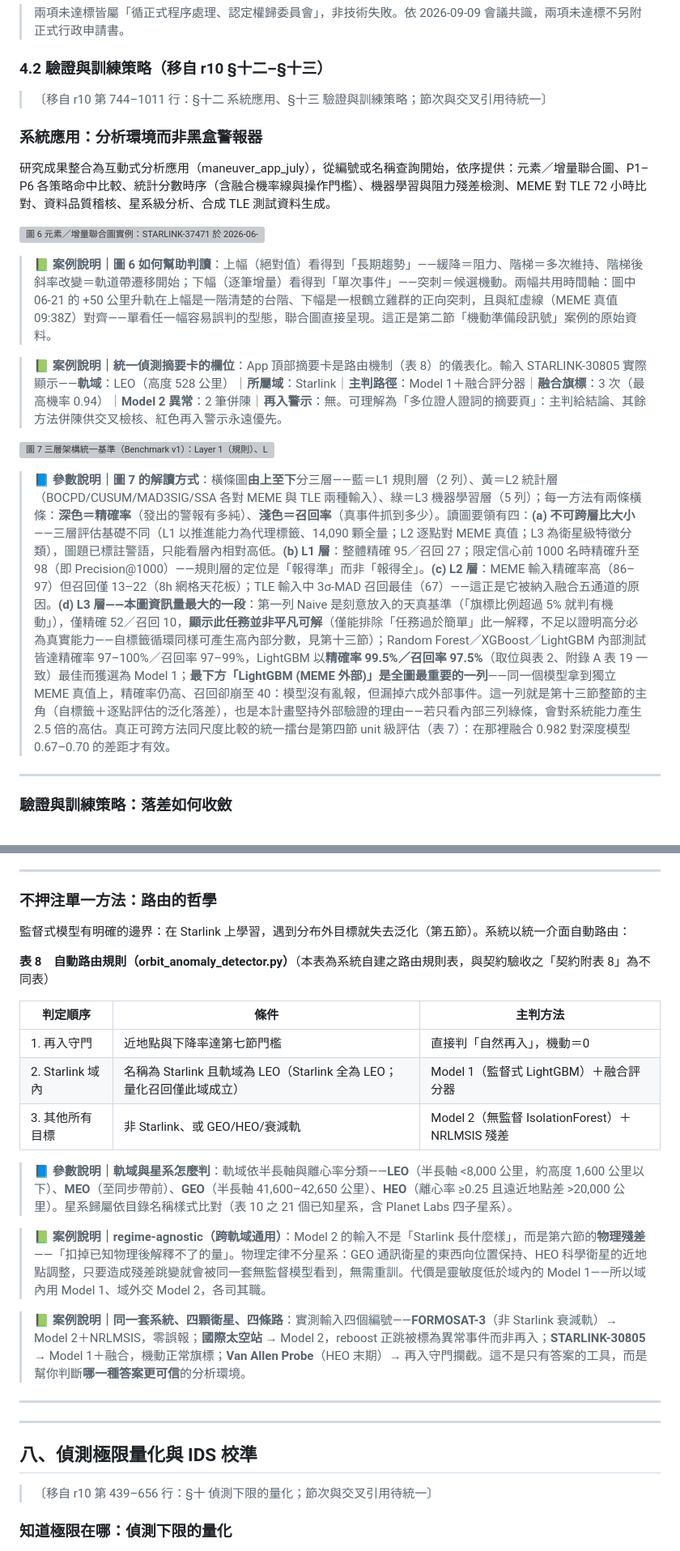
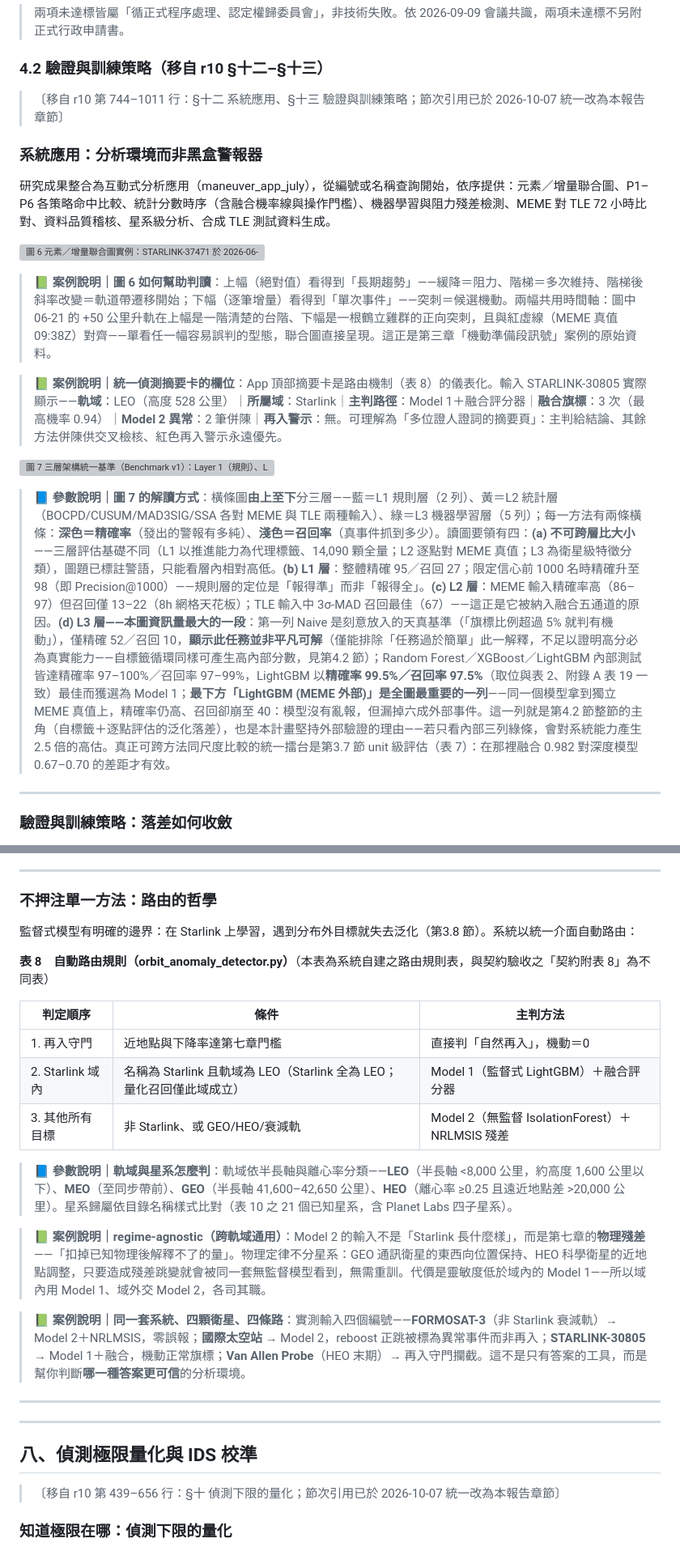
Before and after one commit to RhynoW/Sat_TraingDataExtension, a Markdown page: docs/期末報告_草稿_20261007.md, 2 parts joined by grey strips. Shown at 81% size. Rendered like a GitHub page; grey boxes are pictures that could not be loaded.

```diff
--- a/docs/期末報告_草稿_20261007.md
+++ b/docs/期末報告_草稿_20261007.md
@@ -315,7 +315,7 @@ $$z_{\mathrm{rob}}=0.6745\,\frac{x-\tilde{x}}{\mathrm{MAD}}\tag{6}$$
 
 ### 4.2 驗證與訓練策略（移自 r10 §十二–§十三）
 
-> 〔移自 r10 第 744–1011 行：§十二 系統應用、§十三 驗證與訓練策略；節次與交叉引用待統一〕
+> 〔移自 r10 第 744–1011 行：§十二 系統應用、§十三 驗證與訓練策略；節次引用已於 2026-10-07 統一改為本報告章節〕
 
 ### 系統應用：分析環境而非黑盒警報器
 
@@ -323,13 +323,13 @@ $$z_{\mathrm{rob}}=0.6745\,\frac{x-\tilde{x}}{\mathrm{MAD}}\tag{6}$$
 
 ![圖 6　元素／增量聯合圖實例：STARLINK-37471 於 2026-06-21 的大型升軌（上：平均高度絕對值，可見長期趨勢與階梯；下：逐筆增量 Δa，可見單次事件突刺；紅虛線＝MEME 真值轉移時刻）](fig_r3_joint_element.png)
 
-> 📗 **案例說明｜圖 6 如何幫助判讀**：上幅（絕對值）看得到「長期趨勢」——緩降＝阻力、階梯＝多次維持、階梯後斜率改變＝軌道帶遷移開始；下幅（逐筆增量）看得到「單次事件」——突刺＝候選機動。兩幅共用時間軸：圖中 06-21 的 +50 公里升軌在上幅是一階清楚的台階、下幅是一根鶴立雞群的正向突刺，且與紅虛線（MEME 真值 09:38Z）對齊——單看任一幅容易誤判的型態，聯合圖直接呈現。這正是第二節「機動準備段訊號」案例的原始資料。
+> 📗 **案例說明｜圖 6 如何幫助判讀**：上幅（絕對值）看得到「長期趨勢」——緩降＝阻力、階梯＝多次維持、階梯後斜率改變＝軌道帶遷移開始；下幅（逐筆增量）看得到「單次事件」——突刺＝候選機動。兩幅共用時間軸：圖中 06-21 的 +50 公里升軌在上幅是一階清楚的台階、下幅是一根鶴立雞群的正向突刺，且與紅虛線（MEME 真值 09:38Z）對齊——單看任一幅容易誤判的型態，聯合圖直接呈現。這正是第三章「機動準備段訊號」案例的原始資料。
 
 > 📗 **案例說明｜統一偵測摘要卡的欄位**：App 頂部摘要卡是路由機制（表 8）的儀表化。輸入 STARLINK-30805 實際顯示——**軌域**：LEO（高度 528 公里）｜**所屬域**：Starlink｜**主判路徑**：Model 1＋融合評分器｜**融合旗標**：3 次（最高機率 0.94）｜**Model 2 異常**：2 筆併陳｜**再入警示**：無。可理解為「多位證人證詞的摘要頁」：主判給結論、其餘方法併陳供交叉檢核、紅色再入警示永遠優先。
 
 ![圖 7　三層架構統一基準（Benchmark v1）：Layer 1（規則）、Layer 2（統計）、Layer 3（機器學習）各方法在其對應評估基準下的召回／精確率總覽](benchmark_v1.png)
 
-> 📘 **參數說明｜圖 7 的解讀方式**：橫條圖**由上至下**分三層——藍＝L1 規則層（2 列）、黃＝L2 統計層（BOCPD/CUSUM/MAD3SIG/SSA 各對 MEME 與 TLE 兩種輸入）、綠＝L3 機器學習層（5 列）；每一方法有兩條橫條：**深色＝精確率**（發出的警報有多純）、**淺色＝召回率**（真事件抓到多少）。讀圖要領有四：**(a) 不可跨層比大小**——三層評估基礎不同（L1 以推進能力為代理標籤、14,090 顆全量；L2 逐點對 MEME 真值；L3 為衛星級特徵分類），圖題已標註警語，只能看層內相對高低。**(b) L1 層**：整體精確 95／召回 27；限定信心前 1000 名時精確升至 98（即 Precision@1000）——規則層的定位是「報得準」而非「報得全」。**(c) L2 層**：MEME 輸入精確率高（86–97）但召回僅 13–22（8h 網格天花板）；TLE 輸入中 3σ-MAD 召回最佳（67）——這正是它被納入融合五通道的原因。**(d) L3 層——本圖資訊量最大的一段**：第一列 Naive 是刻意放入的天真基準（「旗標比例超過 5% 就判有機動」），僅精確 52／召回 10，**顯示此任務並非平凡可解**（僅能排除「任務過於簡單」此一解釋，不足以證明高分必為真實能力——自標籤循環同樣可產生高內部分數，見第十三節）；Random Forest／XGBoost／LightGBM 內部測試皆達精確率 97–100%／召回率 97–99%，LightGBM 以**精確率 99.5%／召回率 97.5%**（取位與表 2、附錄 A 表 19 一致）最佳而獲選為 Model 1；**最下方「LightGBM (MEME 外部)」是全圖最重要的一列**——同一個模型拿到獨立 MEME 真值上，精確率仍高、召回卻崩至 40：模型沒有亂報，但漏掉六成外部事件。這一列就是第十三節整節的主角（自標籤＋逐點評估的泛化落差），也是本計畫堅持外部驗證的理由——若只看內部三列綠條，會對系統能力產生 2.5 倍的高估。真正可跨方法同尺度比較的統一擂台是第四節 unit 級評估（表 7）：在那裡融合 0.982 對深度模型 0.67–0.70 的差距才有效。
+> 📘 **參數說明｜圖 7 的解讀方式**：橫條圖**由上至下**分三層——藍＝L1 規則層（2 列）、黃＝L2 統計層（BOCPD/CUSUM/MAD3SIG/SSA 各對 MEME 與 TLE 兩種輸入）、綠＝L3 機器學習層（5 列）；每一方法有兩條橫條：**深色＝精確率**（發出的警報有多純）、**淺色＝召回率**（真事件抓到多少）。讀圖要領有四：**(a) 不可跨層比大小**——三層評估基礎不同（L1 以推進能力為代理標籤、14,090 顆全量；L2 逐點對 MEME 真值；L3 為衛星級特徵分類），圖題已標註警語，只能看層內相對高低。**(b) L1 層**：整體精確 95／召回 27；限定信心前 1000 名時精確升至 98（即 Precision@1000）——規則層的定位是「報得準」而非「報得全」。**(c) L2 層**：MEME 輸入精確率高（86–97）但召回僅 13–22（8h 網格天花板）；TLE 輸入中 3σ-MAD 召回最佳（67）——這正是它被納入融合五通道的原因。**(d) L3 層——本圖資訊量最大的一段**：第一列 Naive 是刻意放入的天真基準（「旗標比例超過 5% 就判有機動」），僅精確 52／召回 10，**顯示此任務並非平凡可解**（僅能排除「任務過於簡單」此一解釋，不足以證明高分必為真實能力——自標籤循環同樣可產生高內部分數，見第4.2 節）；Random Forest／XGBoost／LightGBM 內部測試皆達精確率 97–100%／召回率 97–99%，LightGBM 以**精確率 99.5%／召回率 97.5%**（取位與表 2、附錄 A 表 19 一致）最佳而獲選為 Model 1；**最下方「LightGBM (MEME 外部)」是全圖最重要的一列**——同一個模型拿到獨立 MEME 真值上，精確率仍高、召回卻崩至 40：模型沒有亂報，但漏掉六成外部事件。這一列就是第4.2 節整節的主角（自標籤＋逐點評估的泛化落差），也是本計畫堅持外部驗證的理由——若只看內部三列綠條，會對系統能力產生 2.5 倍的高估。真正可跨方法同尺度比較的統一擂台是第3.7 節 unit 級評估（表 7）：在那裡融合 0.982 對深度模型 0.67–0.70 的差距才有效。
 
 ---
 
@@ -810,19 +810,19 @@ $$r_{\mathrm{drag}}=\Delta a_{\mathrm{obs}}-\Delta a_{\mathrm{model}},\qquad \De
 
 ### 不押注單一方法：路由的哲學
 
-監督式模型有明確的邊界：在 Starlink 上學習，遇到分布外目標就失去泛化（第五節）。系統以統一介面自動路由：
+監督式模型有明確的邊界：在 Starlink 上學習，遇到分布外目標就失去泛化（第3.8 節）。系統以統一介面自動路由：
 
 **表 8　自動路由規則（orbit_anomaly_detector.py）**（本表為系統自建之路由規則表，與契約驗收之「契約附表 8」為不同表）
 
 | 判定順序 | 條件 | 主判方法 |
 |---|---|---|
-| 1. 再入守門 | 近地點與下降率達第七節門檻 | 直接判「自然再入」，機動＝0 |
+| 1. 再入守門 | 近地點與下降率達第七章門檻 | 直接判「自然再入」，機動＝0 |
 | 2. Starlink 域內 | 名稱為 Starlink 且軌域為 LEO（Starlink 全為 LEO；量化召回僅此域成立） | Model 1（監督式 LightGBM）＋融合評分器 |
 | 3. 其他所有目標 | 非 Starlink、或 GEO/HEO/衰減軌 | Model 2（無監督 IsolationForest）＋NRLMSIS 殘差 |
 
 > 📘 **參數說明｜軌域與星系怎麼判**：軌域依半長軸與離心率分類——**LEO**（半長軸 <8,000 公里，約高度 1,600 公里以下）、**MEO**（至同步帶前）、**GEO**（半長軸 41,600–42,650 公里）、**HEO**（離心率 ≥0.25 且遠近地點差 >20,000 公里）。星系歸屬依目錄名稱樣式比對（表 10 之 21 個已知星系，含 Planet Labs 四子星系）。
 
-> 📗 **案例說明｜regime-agnostic（跨軌域通用）**：Model 2 的輸入不是「Starlink 長什麼樣」，而是第六節的**物理殘差**——「扣掉已知物理後解釋不了的量」。物理定律不分星系：GEO 通訊衛星的東西向位置保持、HEO 科學衛星的近地點調整，只要造成殘差跳變就會被同一套無監督模型看到，無需重訓。代價是靈敏度低於域內的 Model 1——所以域內用 Model 1、域外交 Model 2，各司其職。
+> 📗 **案例說明｜regime-agnostic（跨軌域通用）**：Model 2 的輸入不是「Starlink 長什麼樣」，而是第七章的**物理殘差**——「扣掉已知物理後解釋不了的量」。物理定律不分星系：GEO 通訊衛星的東西向位置保持、HEO 科學衛星的近地點調整，只要造成殘差跳變就會被同一套無監督模型看到，無需重訓。代價是靈敏度低於域內的 Model 1——所以域內用 Model 1、域外交 Model 2，各司其職。
 
 > 📗 **案例說明｜同一套系統、四顆衛星、四條路**：實測輸入四個編號——**FORMOSAT-3**（非 Starlink 衰減軌）→ Model 2＋NRLMSIS，零誤報；**國際太空站** → Model 2，reboost 正跳被標為異常事件而非再入；**STARLINK-30805** → Model 1＋融合，機動正常旗標；**Van Allen Probe**（HEO 末期）→ 再入守門攔截。這不是只有答案的工具，而是幫你判斷**哪一種答案更可信**的分析環境。
 
@@ -833,7 +833,7 @@ $$r_{\mathrm{drag}}=\Delta a_{\mathrm{obs}}-\Delta a_{\mathrm{model}},\qquad \De
 
 ## 八、偵測極限量化與 IDS 校準
 
-> 〔移自 r10 第 439–656 行：§十 偵測下限的量化；節次與交叉引用待統一〕
+> 〔移自 r10 第 439–656 行：§十 偵測下限的量化；節次引用已於 2026-10-07 統一改為本報告章節〕
 
 ### 知道極限在哪：偵測下限的量化
 
```
Also changed, not shown: other parts of docs/期末報告_草稿_20261007.md (+67 -67 lines).
